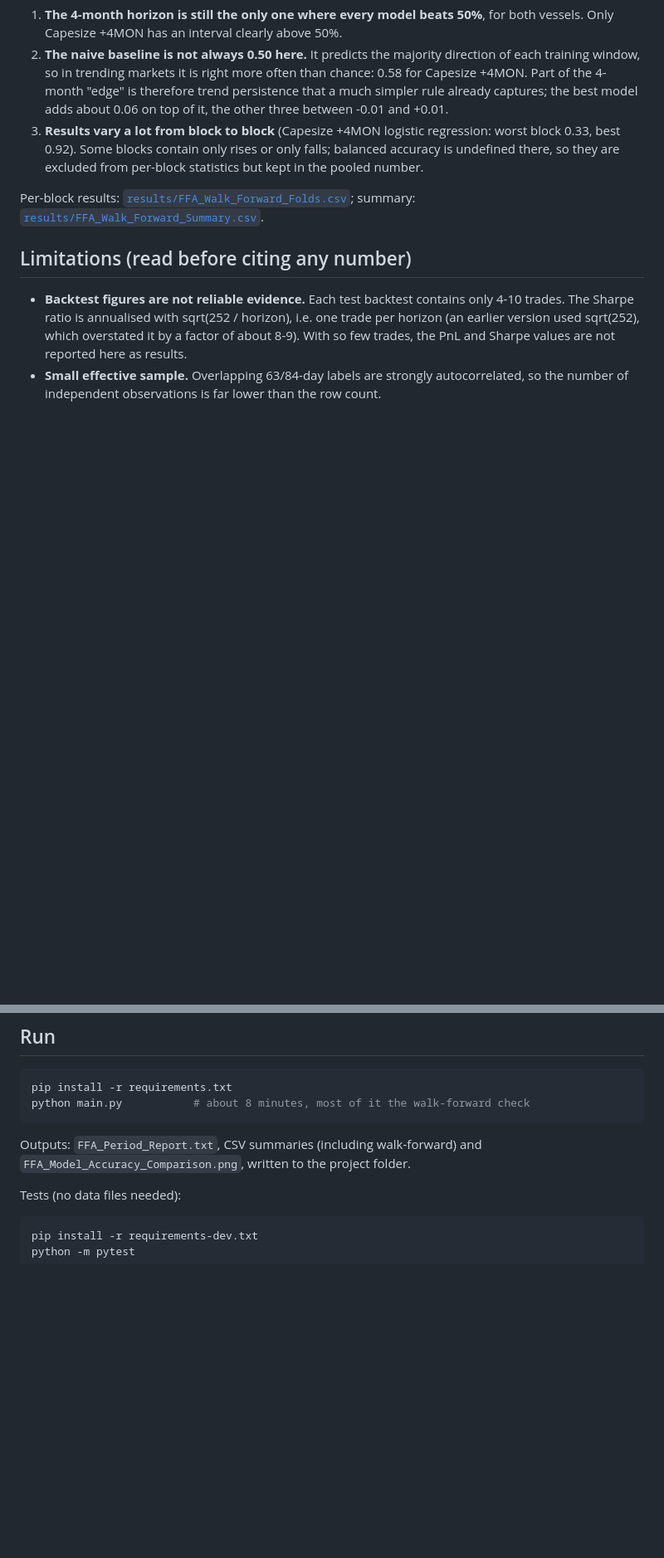
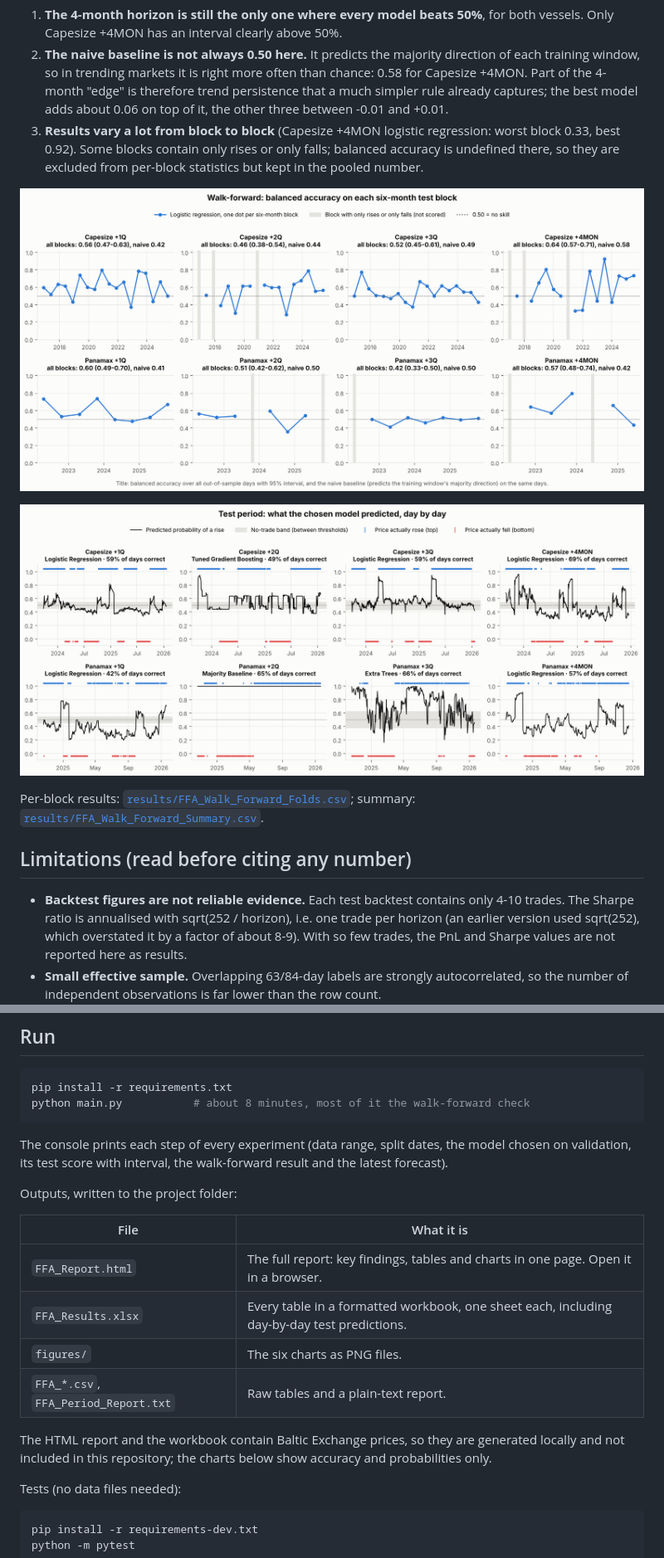
Before and after one commit to dimositychalasportfolio/ffa-freight-forecasting, a Markdown page: README.md, 2 parts joined by grey strips. Shown at 83% size. Rendered like a GitHub page; pictures changed too: results/figures/3_walk_forward_over_time.png (added), results/figures/5_test_predictions.png (added); blank space fills up the shorter version.

````diff
--- a/README.md
+++ b/README.md
@@ -108,6 +110,10 @@ Test blocks run from 2016 to 2025 for Capesize and from 2022 to early 2026 for P
    best 0.92). Some blocks contain only rises or only falls; balanced accuracy is undefined there, so
    they are excluded from per-block statistics but kept in the pooled number.
 
+![Walk-forward balanced accuracy per six-month block](results/figures/3_walk_forward_over_time.png)
+
+![Test-period predictions against outcomes](results/figures/5_test_predictions.png)
+
 Per-block results: [`results/FFA_Walk_Forward_Folds.csv`](results/FFA_Walk_Forward_Folds.csv);
 summary: [`results/FFA_Walk_Forward_Summary.csv`](results/FFA_Walk_Forward_Summary.csv).
 
@@ -142,8 +148,20 @@ pip install -r requirements.txt
 python main.py           # about 8 minutes, most of it the walk-forward check
 ```
 
-Outputs: `FFA_Period_Report.txt`, CSV summaries (including walk-forward) and
-`FFA_Model_Accuracy_Comparison.png`, written to the project folder.
+The console prints each step of every experiment (data range, split dates, the model chosen on
+validation, its test score with interval, the walk-forward result and the latest forecast).
+
+Outputs, written to the project folder:
+
+| File | What it is |
+|---|---|
+| `FFA_Report.html` | The full report: key findings, tables and charts in one page. Open it in a browser. |
+| `FFA_Results.xlsx` | Every table in a formatted workbook, one sheet each, including day-by-day test predictions. |
+| `figures/` | The six charts as PNG files. |
+| `FFA_*.csv`, `FFA_Period_Report.txt` | Raw tables and a plain-text report. |
+
+The HTML report and the workbook contain Baltic Exchange prices, so they are generated locally and not
+included in this repository; the charts below show accuracy and probabilities only.
 
 Tests (no data files needed):
 
````
Also changed, not shown: other parts of README.md (+3 -1 lines), results/FFA_Model_Accuracy_Comparison.png (deleted), results/figures/2_test_accuracy_with_intervals.png (added), results/figures/4_validation_vs_test.png (added), 4 other files.
